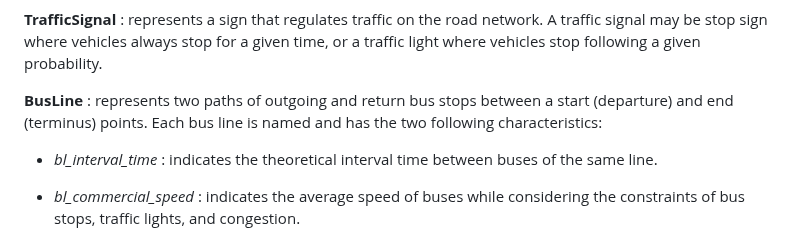
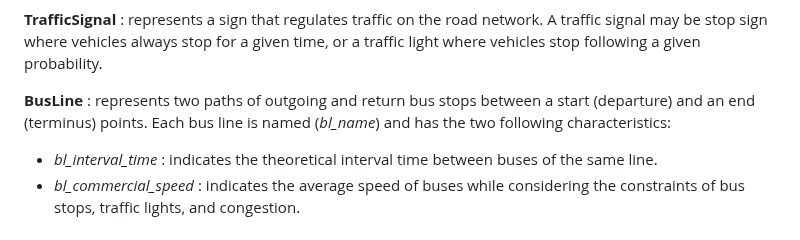
Before and after one commit to laatabix/MarraSIM, a Markdown page: README.md, the part around the change. Drawn GitHub-style.

```diff
--- a/README.md
+++ b/README.md
@@ -54,10 +54,9 @@ The model simulates a day (06:00 - 23:00) of public transport journeys in Marrak
 
 **TrafficSignal** : represents a sign that regulates traffic on the road network. A traffic signal may be stop sign where vehicles always stop for a given time, or a traffic light where vehicles stop following a given probability.
 
-**BusLine** : represents two paths of outgoing and return bus stops between a start (departure) and end (terminus) points. Each bus line is named and has the two following characteristics:
+**BusLine** : represents two paths of outgoing and return bus stops between a start (departure) and an end (terminus) points. Each bus line is named (*bl_name*) and has the two following characteristics:
 
   - *bl_interval_time* : indicates the theoretical interval time between buses of the same line.
-
   - *bl_commercial_speed* : indicates the average speed of buses while considering the constraints of bus stops, traffic lights, and congestion.
 
 **BusVehicle** : represents a vehicle that serves a bus line. The same bus line can be served by multiple vehicles. Each bus vehicle has the following attributes:
```
